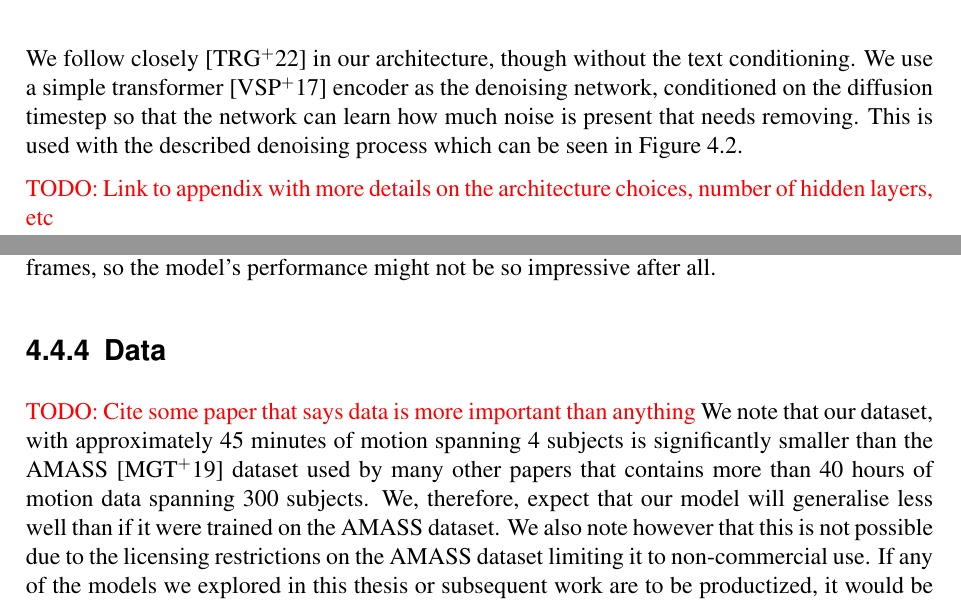
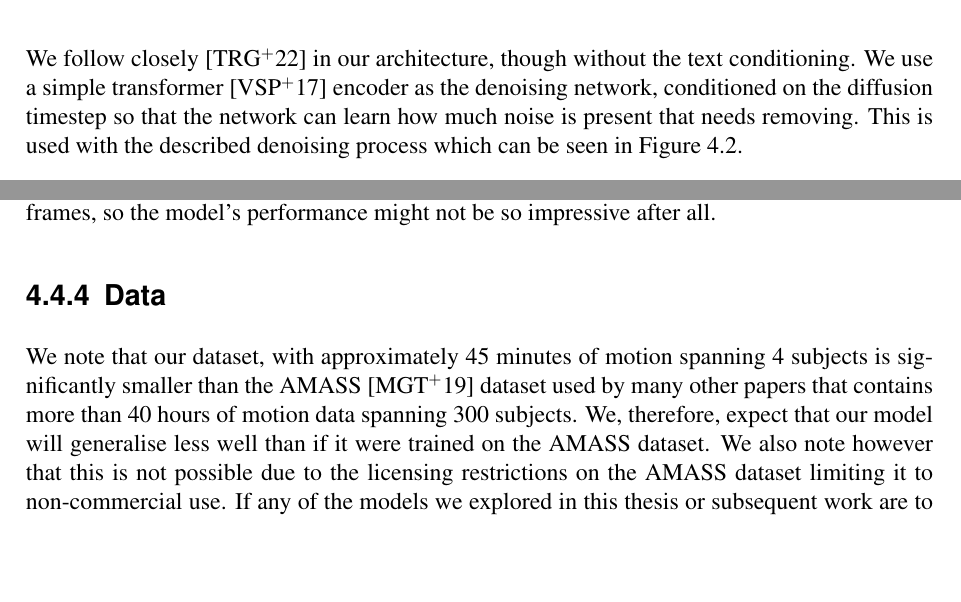
Before and after one commit to LukeAndrewSmith/thesis, a LaTeX thesis (thesis.tex, which reads Chapters/diffusion/future_work.tex, Chapters/diffusion/method.tex): two parts of pages 33 and 43 of 49, joined at a grey line, cut so that both start at the same text, the shorter picture padded with empty space. Compiled offline with pdfLaTeX.

```diff
--- a/Chapters/diffusion/future_work.tex
+++ b/Chapters/diffusion/future_work.tex
@@ -30,5 +30,4 @@
 
 
 \subsection{Data}
-\TODO{Cite some paper that says data is more important than anything}
 We note that our dataset, with approximately 45 minutes of motion spanning 4 subjects is significantly smaller than the AMASS \cite{amass} dataset used by many other papers that contains more than 40 hours of motion data spanning 300 subjects. We, therefore, expect that our model will generalise less well than if it were trained on the AMASS dataset. We also note however that this is not possible due to the licensing restrictions on the AMASS dataset limiting it to non-commercial use. If any of the models we explored in this thesis or subsequent work are to be productized, it would be prudent to obtain a larger dataset of motion, especially considering that the use cases in which such a system would be most helpful to an animator might well be those dealing with motion far from the data distribution we currently have, as the more obscure and intricate the motion sequence the harder it would be to animate and thus more value our system could provide.
--- a/Chapters/diffusion/method.tex
+++ b/Chapters/diffusion/method.tex
@@ -95,8 +95,6 @@
 \subsubsection{Architecture}
 We follow closely \cite{MDM} in our architecture, though without the text conditioning. We use a simple transformer \cite{vaswani2017attention} encoder as the denoising network, conditioned on the diffusion timestep so that the network can learn how much noise is present that needs removing. This is used with the described denoising process which can be seen in \figref{fig:dmd_architecture}.
 
-\TODO{Link to appendix with more details on the architecture choices, number of hidden layers, etc}
-
 \begin{figure}[!ht]
     \centering
     \includegraphics[width=1\textwidth]{Figures/diffusion/Network_diagram.png}
```
